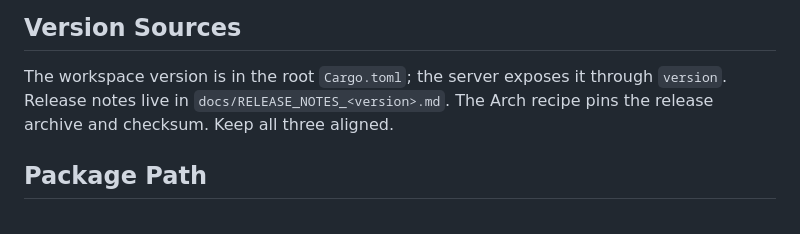
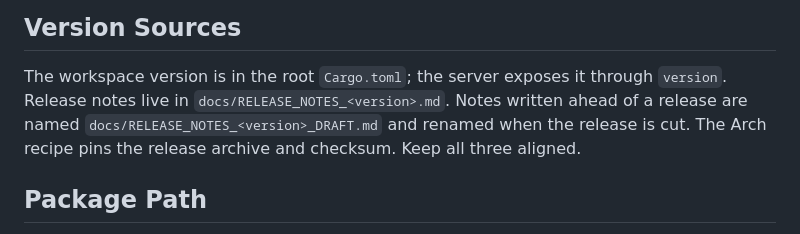
Before and after one commit to brauliobo/oxiroute, a Markdown page: docs/developer/RELEASING.md, the part around the change. Drawn GitHub-style.

```diff
--- a/docs/developer/RELEASING.md
+++ b/docs/developer/RELEASING.md
@@ -62,7 +62,8 @@ the test strategy.
 ## Version Sources
 
 The workspace version is in the root `Cargo.toml`; the server exposes it through `version`. Release
-notes live in `docs/RELEASE_NOTES_<version>.md`. The Arch recipe pins the release archive and checksum.
+notes live in `docs/RELEASE_NOTES_<version>.md`. Notes written ahead of a release are named `docs/RELEASE_NOTES_<version>_DRAFT.md` and renamed when the
+release is cut. The Arch recipe pins the release archive and checksum.
 Keep all three aligned.
 
 ## Package Path
```
Also changed, not shown: docs/RELEASE_NOTES_6.1.0_DRAFT.md (added, +32 -0 lines).
